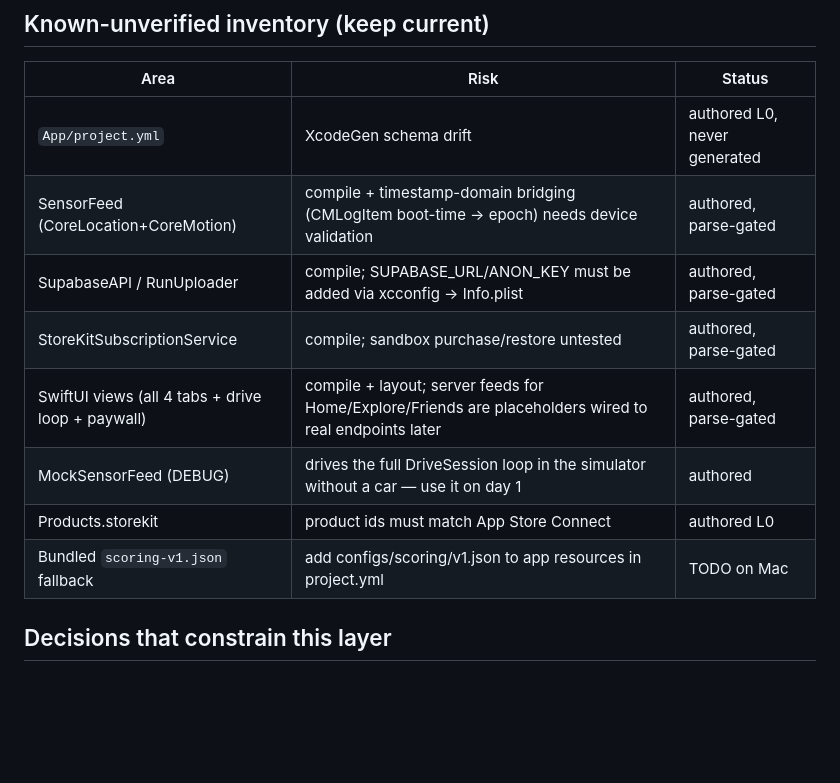
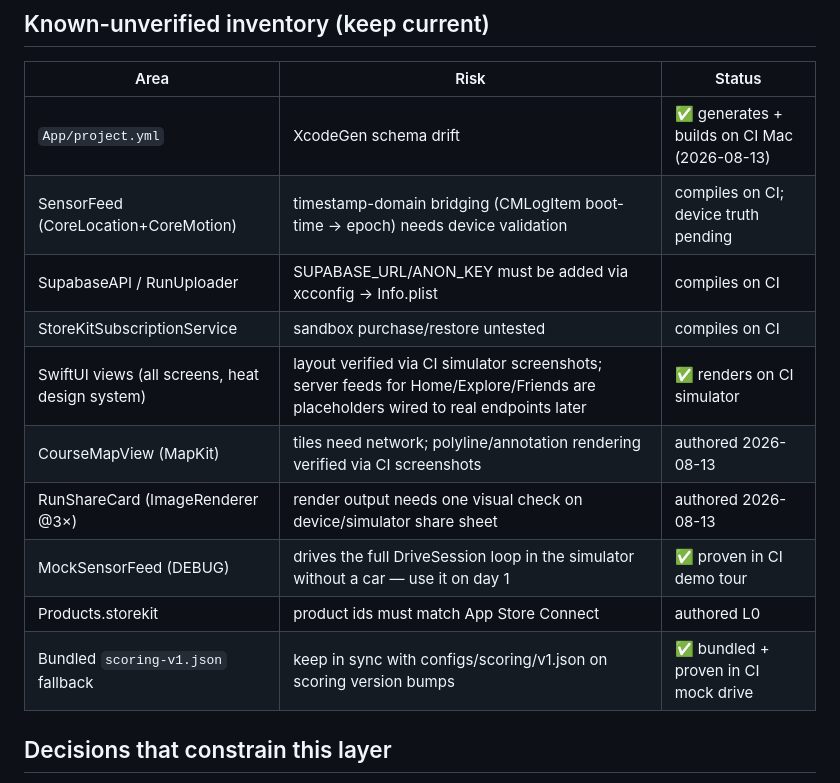
Before and after one commit to iodex99/smoooothoperator, a Markdown page: docs/IOS-NOTES.md, the part around the change. Rendered like a GitHub page; blank space fills up the shorter version.

```diff
--- a/docs/IOS-NOTES.md
+++ b/docs/IOS-NOTES.md
@@ -36,14 +36,16 @@ layer and **never move logic out of the Kit to work around an error**.
 
 | Area | Risk | Status |
 |---|---|---|
-| `App/project.yml` | XcodeGen schema drift | authored L0, never generated |
-| SensorFeed (CoreLocation+CoreMotion) | compile + timestamp-domain bridging (CMLogItem boot-time → epoch) needs device validation | authored, parse-gated |
-| SupabaseAPI / RunUploader | compile; SUPABASE_URL/ANON_KEY must be added via xcconfig → Info.plist | authored, parse-gated |
-| StoreKitSubscriptionService | compile; sandbox purchase/restore untested | authored, parse-gated |
-| SwiftUI views (all 4 tabs + drive loop + paywall) | compile + layout; server feeds for Home/Explore/Friends are placeholders wired to real endpoints later | authored, parse-gated |
-| MockSensorFeed (DEBUG) | drives the full DriveSession loop in the simulator without a car — use it on day 1 | authored |
+| `App/project.yml` | XcodeGen schema drift | ✅ generates + builds on CI Mac (2026-08-13) |
+| SensorFeed (CoreLocation+CoreMotion) | timestamp-domain bridging (CMLogItem boot-time → epoch) needs device validation | compiles on CI; device truth pending |
+| SupabaseAPI / RunUploader | SUPABASE_URL/ANON_KEY must be added via xcconfig → Info.plist | compiles on CI |
+| StoreKitSubscriptionService | sandbox purchase/restore untested | compiles on CI |
+| SwiftUI views (all screens, heat design system) | layout verified via CI simulator screenshots; server feeds for Home/Explore/Friends are placeholders wired to real endpoints later | ✅ renders on CI simulator |
+| CourseMapView (MapKit) | tiles need network; polyline/annotation rendering verified via CI screenshots | authored 2026-08-13 |
+| RunShareCard (ImageRenderer @3×) | render output needs one visual check on device/simulator share sheet | authored 2026-08-13 |
+| MockSensorFeed (DEBUG) | drives the full DriveSession loop in the simulator without a car — use it on day 1 | ✅ proven in CI demo tour |
 | Products.storekit | product ids must match App Store Connect | authored L0 |
-| Bundled `scoring-v1.json` fallback | add configs/scoring/v1.json to app resources in project.yml | TODO on Mac |
+| Bundled `scoring-v1.json` fallback | keep in sync with configs/scoring/v1.json on scoring version bumps | ✅ bundled + proven in CI mock drive |
 
 ## Decisions that constrain this layer
 
```
Also changed, not shown: docs/ROADMAP.md (+18 -0 lines).
